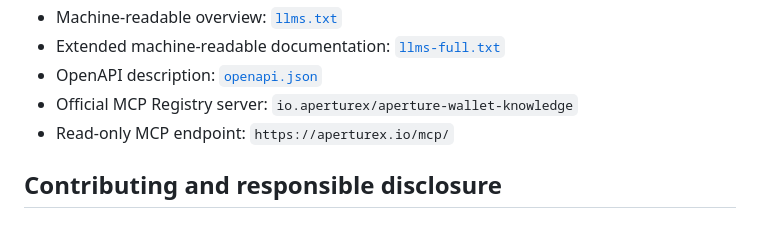
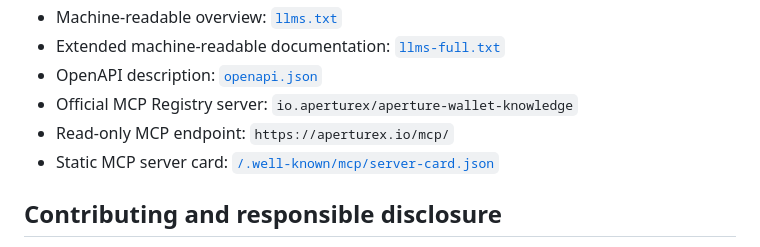
Before and after one commit to devdasx/aperture, a Markdown page: README.md, the part around the change. Rendered like a GitHub page.

Commit message:
Document the live MCP server card

```diff
--- a/README.md
+++ b/README.md
@@ -59,6 +59,7 @@ open Aperture.xcodeproj
 - OpenAPI description: [`openapi.json`](https://aperturex.io/openapi.json)
 - Official MCP Registry server: `io.aperturex/aperture-wallet-knowledge`
 - Read-only MCP endpoint: `https://aperturex.io/mcp/`
+- Static MCP server card: [`/.well-known/mcp/server-card.json`](https://aperturex.io/.well-known/mcp/server-card.json)
 
 ## Contributing and responsible disclosure
 
```
